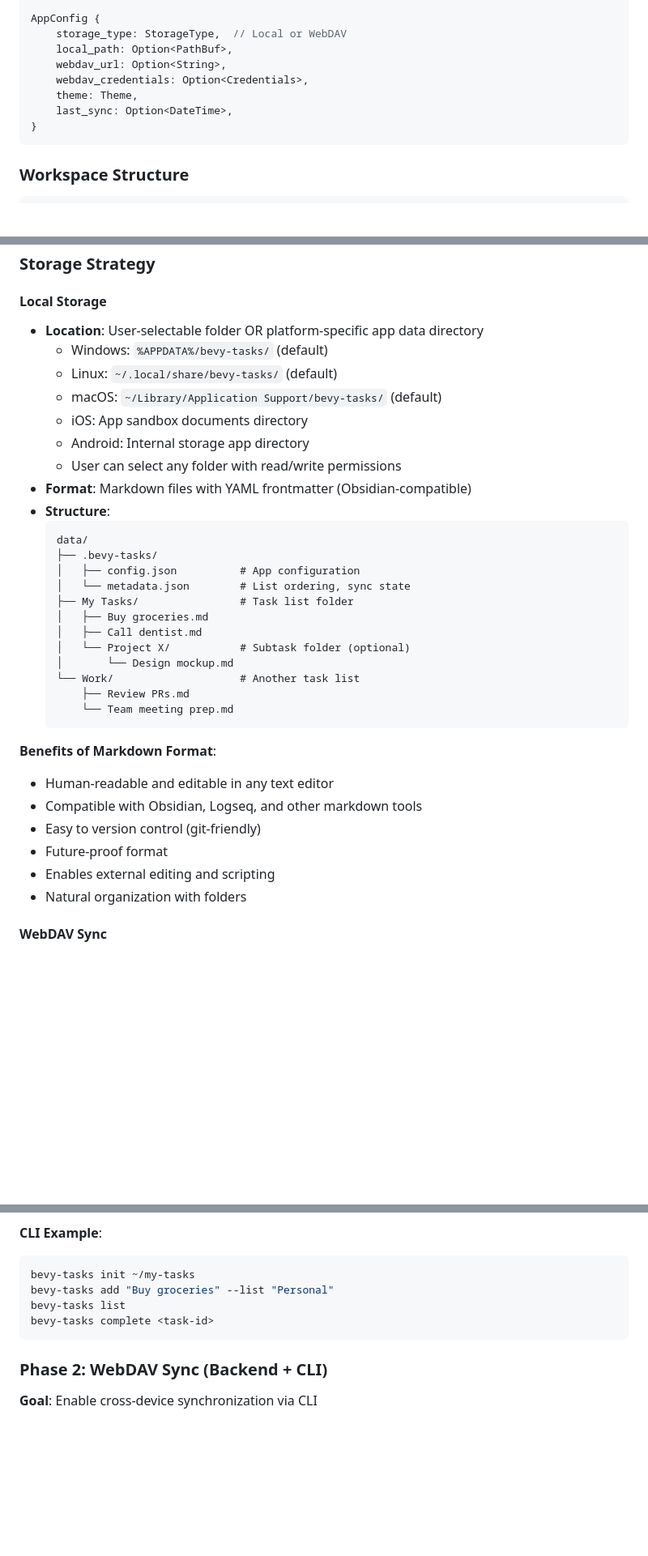
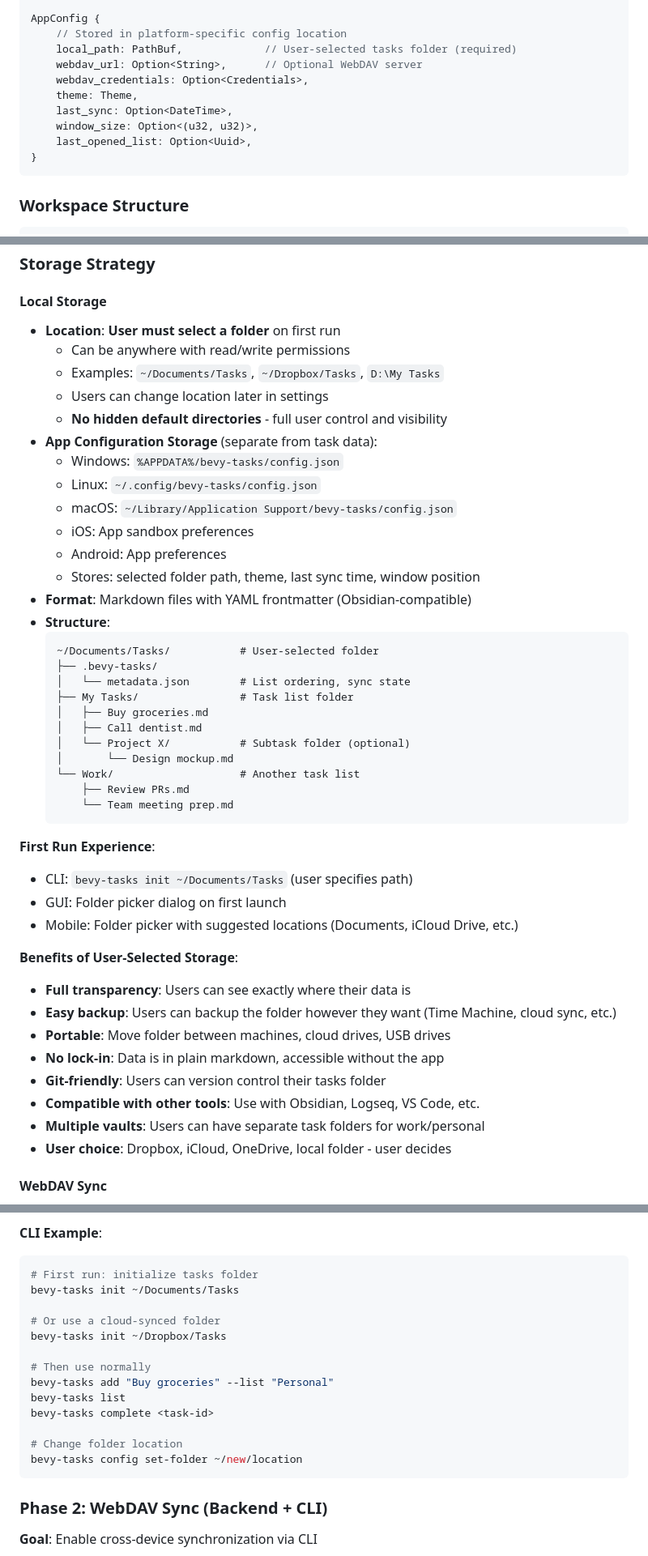
Before and after one commit to SteelDynamite/bevy-tasks, a Markdown page: PLAN.md, 3 parts joined by grey strips. Shown at 81% size. GitHub-like rendering; blank space fills up the shorter version.

Commit message:
Update storage strategy: user always selects folder location
Changed from opaque platform-specific defaults to user-controlled storage:

Before:
- Default to hidden platform directories (%APPDATA%, ~/.local/share, etc.)
- User could optionally select custom folder

After:
- User MUST select folder on first run (no hidden defaults)
- Full transparency and control over data location
- Examples: ~/Documents/Tasks, ~/Dropbox/Tasks, etc.

Key changes:
- CLI init requires folder path argument
- GUI shows folder picker on first launch
- Mobile prompts for folder location with suggestions
- App config (theme, window size) still in platform-specific location
- Task data always in user-visible, user-controlled folder

Benefits:
- Users can easily find and backup their data
- Works seamlessly with cloud sync (Dropbox, iCloud, OneDrive)
- Can use with other tools (Obsidian, VS Code)
- Git-friendly for version control
- Multiple task vaults possible (work/personal)
- No lock-in, no hidden data

Updated:
- Storage strategy section
- AppConfig model (local_path is required, not optional)
- CLI examples (init requires path)
- First run experience description
- Repository API (takes tasks_folder directly)

🤖 Generated with [Claude Code](https://claude.com/claude-code)

Co-Authored-By: Claude <noreply@anthropic.com>

````diff
--- a/PLAN.md
+++ b/PLAN.md
@@ -109,12 +109,14 @@ TaskList {
 }
 
 AppConfig {
-    storage_type: StorageType,  // Local or WebDAV
-    local_path: Option<PathBuf>,
-    webdav_url: Option<String>,
+    // Stored in platform-specific config location
+    local_path: PathBuf,             // User-selected tasks folder (required)
+    webdav_url: Option<String>,      // Optional WebDAV server
     webdav_credentials: Option<Credentials>,
     theme: Theme,
     last_sync: Option<DateTime>,
+    window_size: Option<(u32, u32)>,
+    last_opened_list: Option<Uuid>,
 }
 ```
 
@@ -229,19 +231,23 @@ pub trait Storage {
 ### Storage Strategy
 
 #### Local Storage
-- **Location**: User-selectable folder OR platform-specific app data directory
-  - Windows: `%APPDATA%/bevy-tasks/` (default)
-  - Linux: `~/.local/share/bevy-tasks/` (default)
-  - macOS: `~/Library/Application Support/bevy-tasks/` (default)
-  - iOS: App sandbox documents directory
-  - Android: Internal storage app directory
-  - User can select any folder with read/write permissions
+- **Location**: **User must select a folder** on first run
+  - Can be anywhere with read/write permissions
+  - Examples: `~/Documents/Tasks`, `~/Dropbox/Tasks`, `D:\My Tasks`
+  - Users can change location later in settings
+  - **No hidden default directories** - full user control and visibility
+- **App Configuration Storage** (separate from task data):
+  - Windows: `%APPDATA%/bevy-tasks/config.json`
+  - Linux: `~/.config/bevy-tasks/config.json`
+  - macOS: `~/Library/Application Support/bevy-tasks/config.json`
+  - iOS: App sandbox preferences
+  - Android: App preferences
+  - Stores: selected folder path, theme, last sync time, window position
 - **Format**: Markdown files with YAML frontmatter (Obsidian-compatible)
 - **Structure**:
   ```
-  data/
+  ~/Documents/Tasks/           # User-selected folder
   ├── .bevy-tasks/
-  │   ├── config.json          # App configuration
   │   └── metadata.json        # List ordering, sync state
   ├── My Tasks/                # Task list folder
   │   ├── Buy groceries.md
@@ -253,13 +259,20 @@ pub trait Storage {
       └── Team meeting prep.md
   ```
 
-**Benefits of Markdown Format**:
-- Human-readable and editable in any text editor
-- Compatible with Obsidian, Logseq, and other markdown tools
-- Easy to version control (git-friendly)
-- Future-proof format
-- Enables external editing and scripting
-- Natural organization with folders
+**First Run Experience**:
+- CLI: `bevy-tasks init ~/Documents/Tasks` (user specifies path)
+- GUI: Folder picker dialog on first launch
+- Mobile: Folder picker with suggested locations (Documents, iCloud Drive, etc.)
+
+**Benefits of User-Selected Storage**:
+- **Full transparency**: Users can see exactly where their data is
+- **Easy backup**: Users can backup the folder however they want (Time Machine, cloud sync, etc.)
+- **Portable**: Move folder between machines, cloud drives, USB drives
+- **No lock-in**: Data is in plain markdown, accessible without the app
+- **Git-friendly**: Users can version control their tasks folder
+- **Compatible with other tools**: Use with Obsidian, Logseq, VS Code, etc.
+- **Multiple vaults**: Users can have separate task folders for work/personal
+- **User choice**: Dropbox, iCloud, OneDrive, local folder - user decides
 
 #### WebDAV Sync
 - **Conflict Resolution**: Last-write-wins with timestamp
@@ -317,10 +330,19 @@ pub trait Storage {
 
 **CLI Example**:
 ```bash
-bevy-tasks init ~/my-tasks
+# First run: initialize tasks folder
+bevy-tasks init ~/Documents/Tasks
+
+# Or use a cloud-synced folder
+bevy-tasks init ~/Dropbox/Tasks
+
+# Then use normally
 bevy-tasks add "Buy groceries" --list "Personal"
 bevy-tasks list
 bevy-tasks complete <task-id>
+
+# Change folder location
+bevy-tasks config set-folder ~/new/location
 ```
 
 ### Phase 2: WebDAV Sync (Backend + CLI)
````
Also changed, not shown: other parts of PLAN.md (+7 -7 lines).
